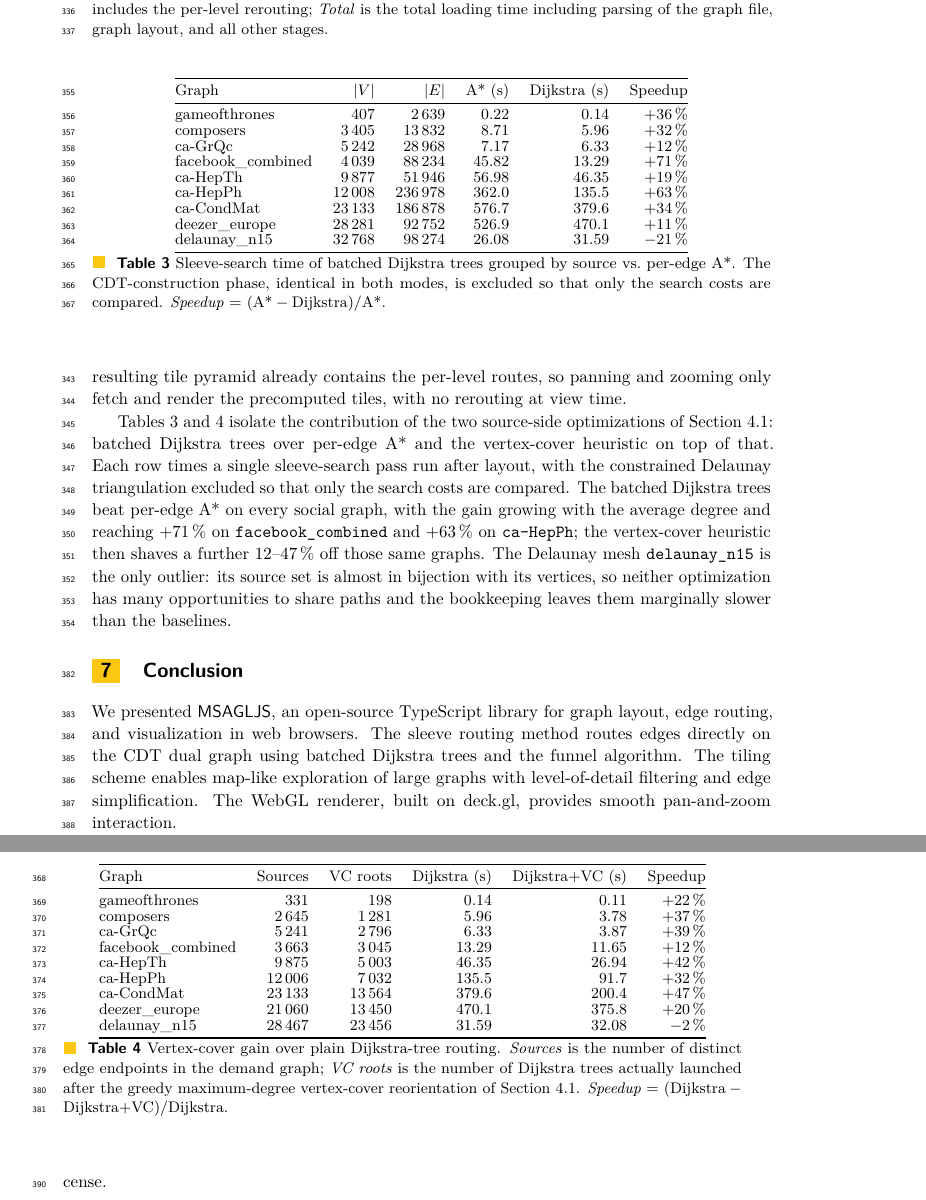
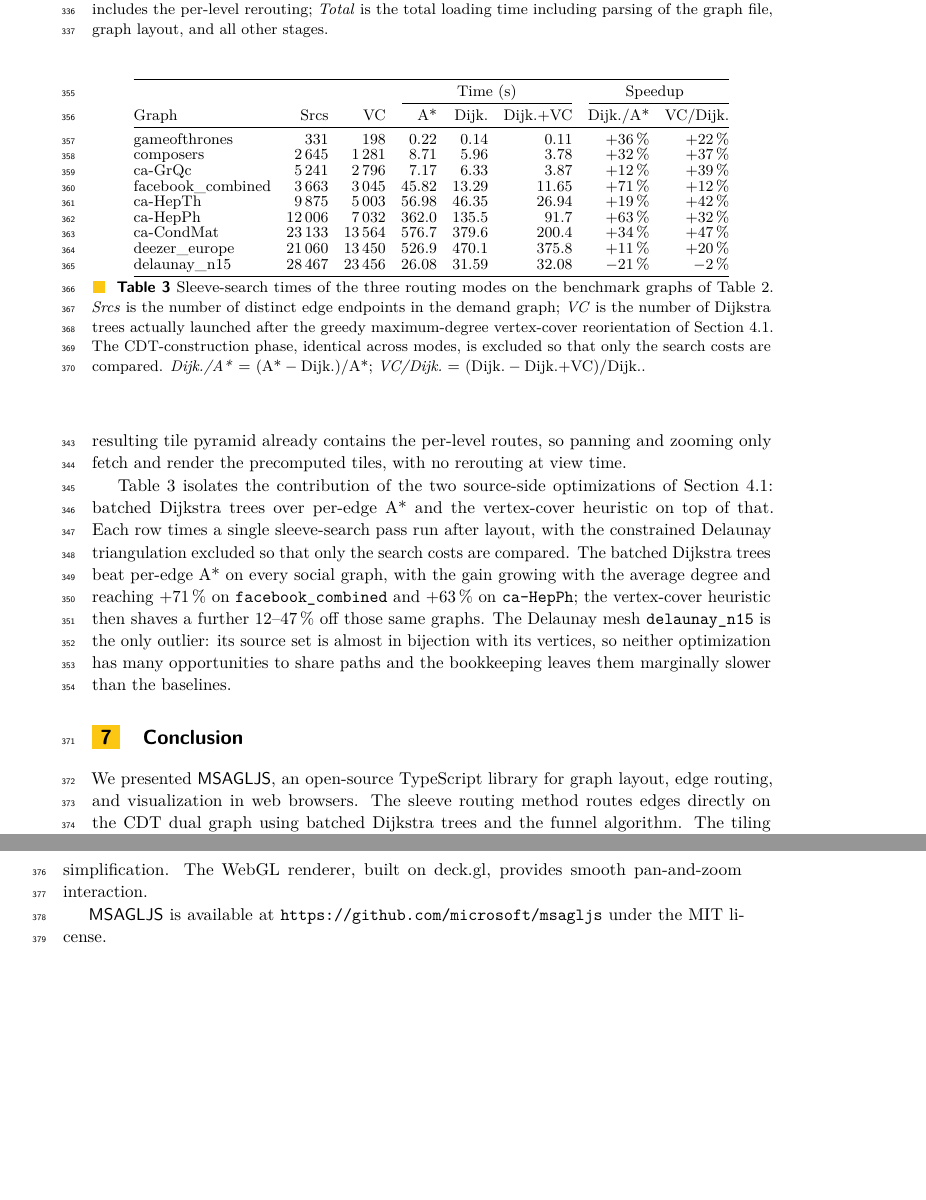
Before and after one commit to levnach/paper_msagljs, a LaTeX paper (gd2026.tex): two parts of pages 10 and 11 of 13, joined at a grey line, cut so that both start at the same text, the shorter picture padded with empty space. Compiled offline with pdfLaTeX.

Commit message:
Merge Tables 3 and 4 into a single tab:routing-modes
Combine the Dijkstra-vs-A* and VC-vs-Dijkstra benchmarks into one
8-column table grouped under "Time (s)" (A*, Dijk., Dijk.+VC) and
"Speedup" (Dijk./A*, VC/Dijk.). Drop |V| / |E| (already in
tab:perf) and keep the two informative source-side counts (Srcs, VC).

Update the in-text references in Sections 5.1 and 7 to point to the
new combined tab:routing-modes label.

Co-authored-by: Copilot <223556219+Copilot@users.noreply.github.com>

```diff
--- a/gd2026.tex
+++ b/gd2026.tex
@@ -674,72 +674,52 @@ Table~\ref{tab:perf} reports per-graph timings of three pipeline stages: \emph{R
 
 The CDT phase contributes negligibly to the routing column---from 8\,ms on Game of Thrones to about half a second on the largest graphs---so virtually all of \emph{Routing} is the Dijkstra-tree sleeve search, with the vertex-cover heuristic of Section~\ref{sec:sleeve} reducing the number of trees we run. Even on graphs with hundreds of thousands of edges (\texttt{ca-CondMat}, \texttt{ca-HepPh}, \texttt{deezer\_europe}) the full pipeline finishes in a few minutes; this is a one-time build cost. The resulting tile pyramid already contains the per-level routes, so panning and zooming only fetch and render the precomputed tiles, with no rerouting at view time.
 
-Tables~\ref{tab:dijkstra-vs-astar} and~\ref{tab:vc-vs-dijkstra} isolate
-the contribution of the two source-side optimizations of
-Section~\ref{sec:sleeve}: batched Dijkstra trees over per-edge A* and
-the vertex-cover heuristic on top of that. Each row times a single
-sleeve-search pass run after layout, with the constrained Delaunay
-triangulation excluded so that only the search costs are compared. The
-batched Dijkstra trees beat per-edge A* on every social graph, with
-the gain growing with the average degree and reaching $+71$\,\% on
-\texttt{facebook\_combined} and $+63$\,\% on \texttt{ca-HepPh}; the
-vertex-cover heuristic then shaves a further $12$--$47$\,\% off those
-same graphs. The Delaunay mesh \texttt{delaunay\_n15} is the only
-outlier: its source set is almost in bijection with its vertices, so
-neither optimization has many opportunities to share paths and the
-bookkeeping leaves them marginally slower than the baselines.
+Table~\ref{tab:routing-modes} isolates the contribution of the two
+source-side optimizations of Section~\ref{sec:sleeve}: batched Dijkstra
+trees over per-edge A* and the vertex-cover heuristic on top of that.
+Each row times a single sleeve-search pass run after layout, with the
+constrained Delaunay triangulation excluded so that only the search
+costs are compared. The batched Dijkstra trees beat per-edge A* on
+every social graph, with the gain growing with the average degree and
+reaching $+71$\,\% on \texttt{facebook\_combined} and $+63$\,\% on
+\texttt{ca-HepPh}; the vertex-cover heuristic then shaves a further
+$12$--$47$\,\% off those same graphs. The Delaunay mesh
+\texttt{delaunay\_n15} is the only outlier: its source set is almost
+in bijection with its vertices, so neither optimization has many
+opportunities to share paths and the bookkeeping leaves them
+marginally slower than the baselines.
 
 \begin{table}[t]
   \centering
   \scriptsize
-  \setlength{\tabcolsep}{6pt}
-  \begin{tabular}{@{}lrrrrr@{}}
+  \setlength{\tabcolsep}{4.5pt}
+  \begin{tabular}{@{}lrrrrrrr@{}}
     \toprule
-    Graph & $|V|$ & $|E|$ & A* (s) & Dijkstra (s) & Speedup \\
+    & & & \multicolumn{3}{c}{Time (s)} & \multicolumn{2}{c}{Speedup} \\
+    \cmidrule(lr){4-6}\cmidrule(l){7-8}
+    Graph & Srcs & VC & A* & Dijk. & Dijk.+VC & Dijk./A* & VC/Dijk. \\
     \midrule
-    gameofthrones      &     407 &   2\,639 &   0.22 &   0.14 & $+36$\,\% \\
-    composers          &  3\,405 &  13\,832 &   8.71 &   5.96 & $+32$\,\% \\
-    ca-GrQc            &  5\,242 &  28\,968 &   7.17 &   6.33 & $+12$\,\% \\
-    facebook\_combined &  4\,039 &  88\,234 &  45.82 &  13.29 & $+71$\,\% \\
-    ca-HepTh           &  9\,877 &  51\,946 &  56.98 &  46.35 & $+19$\,\% \\
-    ca-HepPh           & 12\,008 & 236\,978 & 362.0  & 135.5  & $+63$\,\% \\
-    ca-CondMat         & 23\,133 & 186\,878 & 576.7  & 379.6  & $+34$\,\% \\
-    deezer\_europe     & 28\,281 &  92\,752 & 526.9  & 470.1  & $+11$\,\% \\
-    delaunay\_n15      & 32\,768 &  98\,274 &  26.08 &  31.59 & $-21$\,\% \\
+    gameofthrones      &     331 &     198 &   0.22 &   0.14 &   0.11 & $+36$\,\% & $+22$\,\% \\
+    composers          &  2\,645 &  1\,281 &   8.71 &   5.96 &   3.78 & $+32$\,\% & $+37$\,\% \\
+    ca-GrQc            &  5\,241 &  2\,796 &   7.17 &   6.33 &   3.87 & $+12$\,\% & $+39$\,\% \\
+    facebook\_combined &  3\,663 &  3\,045 &  45.82 &  13.29 &  11.65 & $+71$\,\% & $+12$\,\% \\
+    ca-HepTh           &  9\,875 &  5\,003 &  56.98 &  46.35 &  26.94 & $+19$\,\% & $+42$\,\% \\
+    ca-HepPh           & 12\,006 &  7\,032 & 362.0  & 135.5  &  91.7  & $+63$\,\% & $+32$\,\% \\
+    ca-CondMat         & 23\,133 & 13\,564 & 576.7  & 379.6  & 200.4  & $+34$\,\% & $+47$\,\% \\
+    deezer\_europe     & 21\,060 & 13\,450 & 526.9  & 470.1  & 375.8  & $+11$\,\% & $+20$\,\% \\
+    delaunay\_n15      & 28\,467 & 23\,456 &  26.08 &  31.59 &  32.08 & $-21$\,\% & $-2$\,\% \\
     \bottomrule
   \end{tabular}
-  \caption{Sleeve-search time of batched Dijkstra trees grouped by
-    source vs.\ per-edge A*\@. The CDT-construction phase, identical
-    in both modes, is excluded so that only the search costs are
-    compared. \emph{Speedup}~$=$~$(\text{A*}-\text{Dijkstra})/\text{A*}$.}
-  \label{tab:dijkstra-vs-astar}
-\end{table}
-
-\begin{table}[t]
-  \centering
-  \scriptsize
-  \setlength{\tabcolsep}{6pt}
-  \begin{tabular}{@{}lrrrrr@{}}
-    \toprule
-    Graph & Sources & VC roots & Dijkstra (s) & Dijkstra+VC (s) & Speedup \\
-    \midrule
-    gameofthrones      &     331 &     198 &   0.14 &   0.11 & $+22$\,\% \\
-    composers          &  2\,645 &  1\,281 &   5.96 &   3.78 & $+37$\,\% \\
-    ca-GrQc            &  5\,241 &  2\,796 &   6.33 &   3.87 & $+39$\,\% \\
-    facebook\_combined &  3\,663 &  3\,045 &  13.29 &  11.65 & $+12$\,\% \\
-    ca-HepTh           &  9\,875 &  5\,003 &  46.35 &  26.94 & $+42$\,\% \\
-    ca-HepPh           & 12\,006 &  7\,032 & 135.5  &  91.7  & $+32$\,\% \\
-    ca-CondMat         & 23\,133 & 13\,564 & 379.6  & 200.4  & $+47$\,\% \\
-    deezer\_europe     & 21\,060 & 13\,450 & 470.1  & 375.8  & $+20$\,\% \\
-    delaunay\_n15      & 28\,467 & 23\,456 &  31.59 &  32.08 & $-2$\,\% \\
-    \bottomrule
-  \end{tabular}
-  \caption{Vertex-cover gain over plain Dijkstra-tree routing.
-    \emph{Sources} is the number of distinct edge endpoints in the
-    demand graph; \emph{VC roots} is the number of Dijkstra trees
-    actually launched after the greedy maximum-degree vertex-cover
-    reorientation of Section~\ref{sec:sleeve}. \emph{Speedup}~$=$~$(\text{Dijkstra}-\text{Dijkstra+VC})/\text{Dijkstra}$.}
-  \label{tab:vc-vs-dijkstra}
+  \caption{Sleeve-search times of the three routing modes on the
+    benchmark graphs of Table~\ref{tab:perf}. \emph{Srcs} is the number
+    of distinct edge endpoints in the demand graph; \emph{VC} is the
+    number of Dijkstra trees actually launched after the greedy
+    maximum-degree vertex-cover reorientation of
+    Section~\ref{sec:sleeve}. The CDT-construction phase, identical
+    across modes, is excluded so that only the search costs are
+    compared. \emph{Dijk./A*}~$=$~$(\text{A*}-\text{Dijk.})/\text{A*}$;
+    \emph{VC/Dijk.}~$=$~$(\text{Dijk.}-\text{Dijk.+VC})/\text{Dijk.}$\@.}
+  \label{tab:routing-modes}
 \end{table}
 
 %% ═══════════════════════════════════════════════════════════════════
```
Also changed, not shown: gd2026.pdf, gd2026.tex (4 more changed lines).
